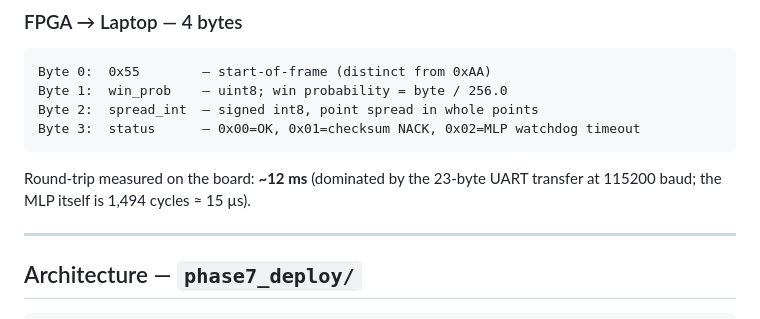
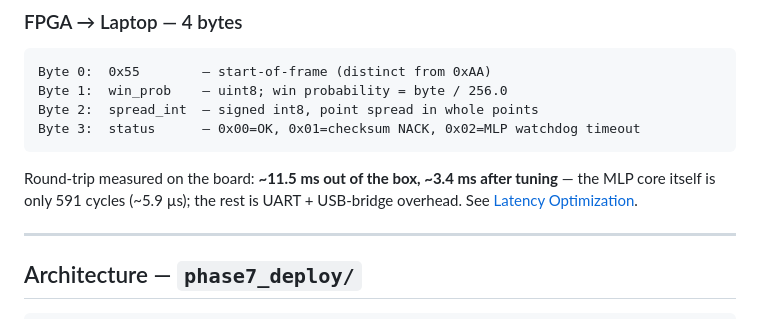
Before and after one commit to Kanishk234/nfl-fpga-accelerator, a Markdown page: phase7_deploy/PHASE7_COMPLETE.md, the part around one of its changes. GitHub-like rendering.

````diff
--- a/phase7_deploy/PHASE7_COMPLETE.md
+++ b/phase7_deploy/PHASE7_COMPLETE.md
@@ -41,8 +41,9 @@ Byte 2:  spread_int  — signed int8, point spread in whole points
 Byte 3:  status      — 0x00=OK, 0x01=checksum NACK, 0x02=MLP watchdog timeout
 ```
 
-Round-trip measured on the board: **~12 ms** (dominated by the 23-byte UART transfer at
-115200 baud; the MLP itself is 1,494 cycles ≈ 15 µs).
+Round-trip measured on the board: **~11.5 ms out of the box, ~3.4 ms after tuning** — the MLP core
+itself is only 591 cycles (~5.9 µs); the rest is UART + USB-bridge overhead. See
+[Latency Optimization](#latency-optimization--115-ms--34-ms-the-bottleneck-was-not-what-it-looked-like).
 
 ---
 
````
Also changed, not shown: other parts of phase7_deploy/PHASE7_COMPLETE.md (+54 -0 lines).
